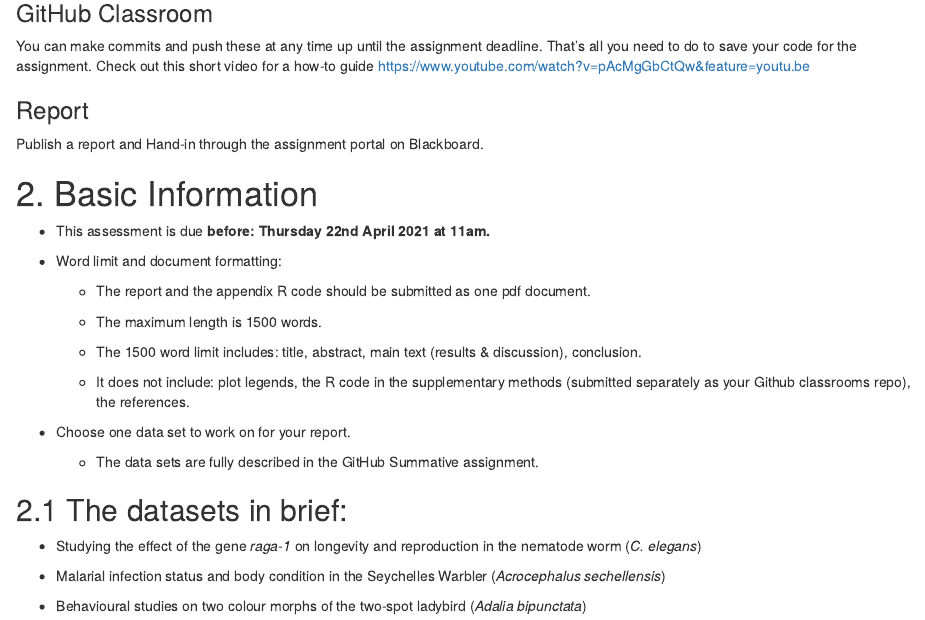
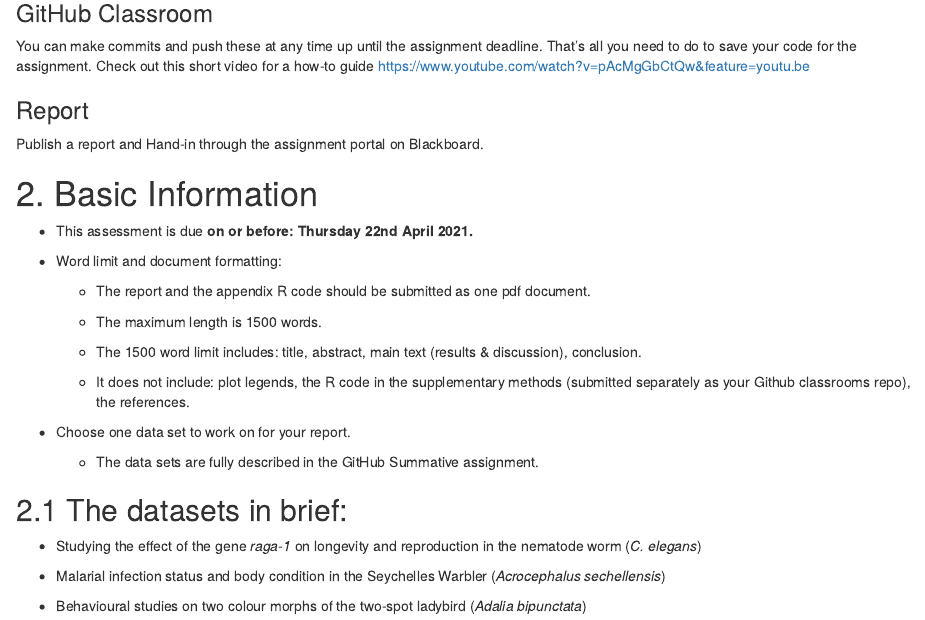
Before and after one commit to hannaaarvoldriley/5023Y-Summative-2, an R Markdown document (Assignment_Brief_Summative_2.Rmd): the page in a window 1100 px wide, from 500 px down. Rendered offline with R 4.5, knitr and Pandoc, with nearby package versions; drawn as R Markdown's standard HTML page in place of the format the file asks for.

Commit message:
Confirmed submission deadline

```diff
--- a/Assignment_Brief_Summative_2.Rmd
+++ b/Assignment_Brief_Summative_2.Rmd
@@ -45,7 +45,7 @@ Publish a report and Hand-in through the assignment portal on Blackboard.
 
 # 2. Basic Information
 
-- This assessment is due **before: Thursday 22nd April 2021 at 11am.**
+- This assessment is due **on or before: Thursday 22nd April 2021.**
 
 - Word limit and document formatting:
 
```
Also changed, not shown: Assignment_Brief_Summative_2.html.
